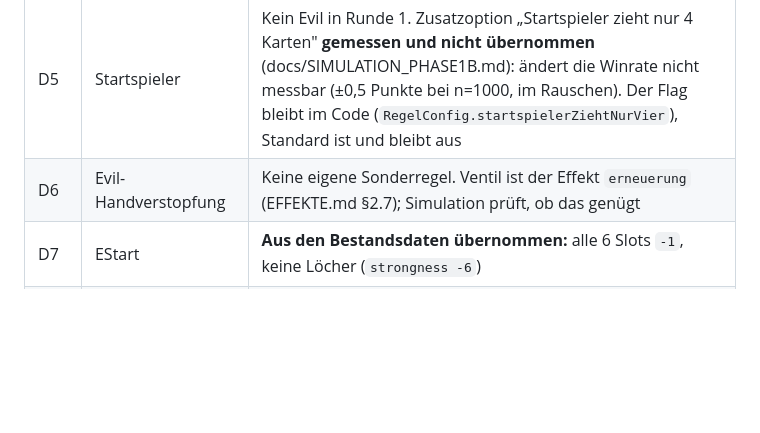
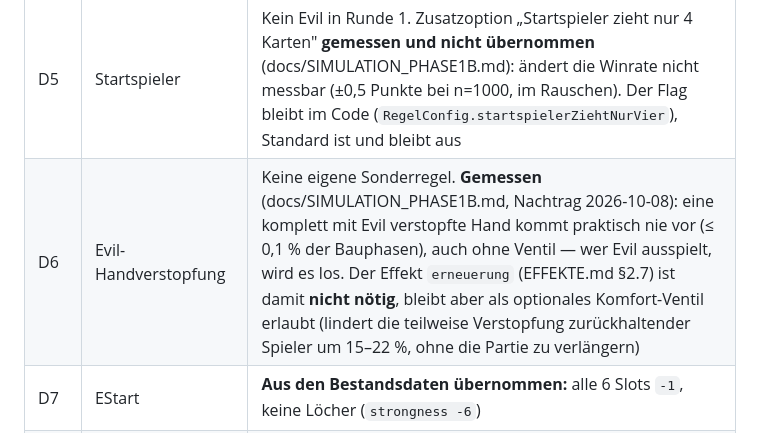
Before and after one commit to Paradoxianer/BibelTradingCardGame, a Markdown page: docs/REGELWERK.md, the part around the change. Rendered like a GitHub page; blank space fills up the shorter version.

```diff
--- a/docs/REGELWERK.md
+++ b/docs/REGELWERK.md
@@ -122,7 +122,7 @@ Feinjustierung von Zahlenwerten in Phase 1b (Simulation).
 | D3 | Stapel | Jedes Feld = ein Stapel, neue Karte immer obenauf, kein Umsortieren (Ausnahme: D10) |
 | D4 | Sofort-Karten | Teilmenge der Karten trägt `sofort`; nur als Reaktion auf eine gegen dich gespielte Evil-Karte, auf das betroffene Feld |
 | D5 | Startspieler | Kein Evil in Runde 1. Zusatzoption „Startspieler zieht nur 4 Karten" **gemessen und nicht übernommen** (docs/SIMULATION_PHASE1B.md): ändert die Winrate nicht messbar (±0,5 Punkte bei n=1000, im Rauschen). Der Flag bleibt im Code (`RegelConfig.startspielerZiehtNurVier`), Standard ist und bleibt aus |
-| D6 | Evil-Handverstopfung | Keine eigene Sonderregel. Ventil ist der Effekt `erneuerung` (EFFEKTE.md §2.7); Simulation prüft, ob das genügt |
+| D6 | Evil-Handverstopfung | Keine eigene Sonderregel. **Gemessen** (docs/SIMULATION_PHASE1B.md, Nachtrag 2026-10-08): eine komplett mit Evil verstopfte Hand kommt praktisch nie vor (≤ 0,1 % der Bauphasen), auch ohne Ventil — wer Evil ausspielt, wird es los. Der Effekt `erneuerung` (EFFEKTE.md §2.7) ist damit **nicht nötig**, bleibt aber als optionales Komfort-Ventil erlaubt (lindert die teilweise Verstopfung zurückhaltender Spieler um 15–22 %, ohne die Partie zu verlängern) |
 | D7 | EStart | **Aus den Bestandsdaten übernommen:** alle 6 Slots `-1`, keine Löcher (`strongness -6`) |
 | D8 | Targeting 3+ Spieler | Regel „nur wer diese Runde noch kein Evil bekam" bleibt; Kingmaking wird zunächst zugelassen und in Phase 1b gemessen |
 | D9 | Informationsstand | Karteninhalte in Hand und Deck sind **verborgen**; die **Loch-Positionen** verdeckter Karten sind dagegen **für alle sichtbar** (Stanzungen sind auch von der Rückseite zu sehen). Sichtbar sind sie bei jeder Handkarte der Mitspieler und bei der obersten Deckkarte. Ausliegende Stapel dürfen **jederzeit durchgeblättert** werden (App: Tippen auf den Stapel zeigt alle Karten von oben nach unten) |
```
Also changed, not shown: docs/EFFEKTE.md (+3 -2 lines).
